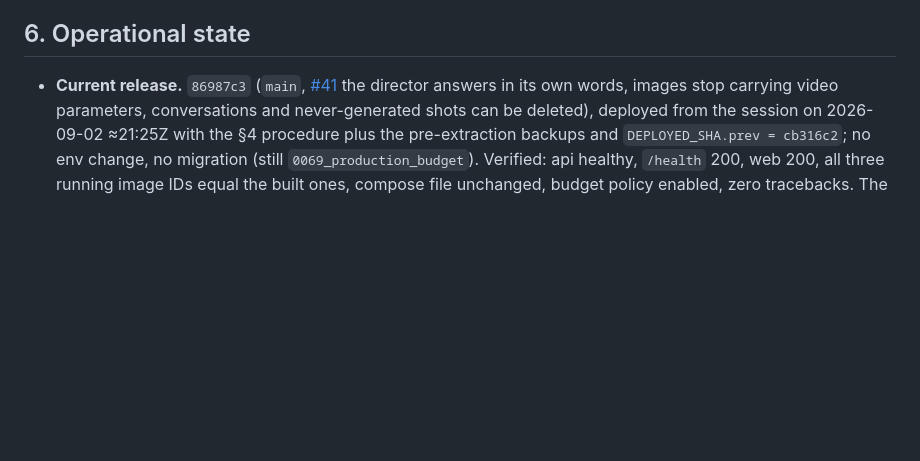
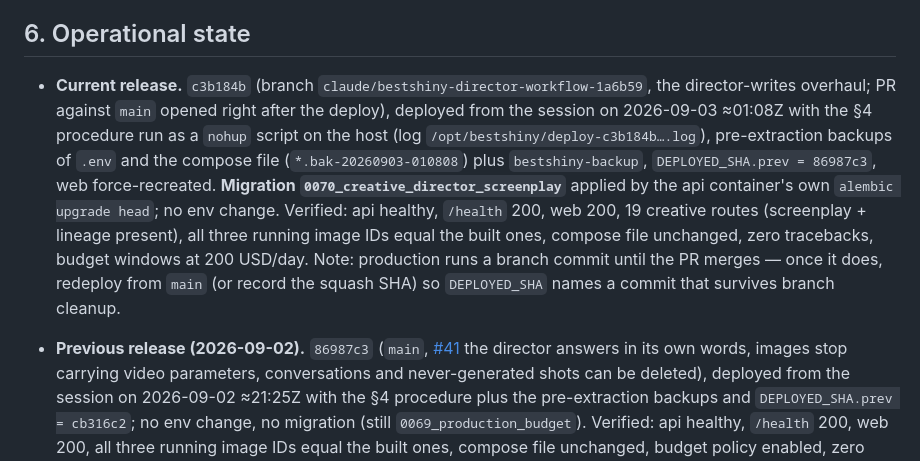
Before and after one commit to Ethanwrite/bestshiny, a Markdown page: docs/DEPLOYMENT.md, the part around the change. GitHub-like rendering; blank space fills up the shorter version.

Commit message:
Record the production deployment of c3b184b (migration 0070) in DEPLOYMENT.md and the 2026-09-02-D handover
Co-Authored-By: Claude Fable 5.1 <noreply@anthropic.com>

```diff
--- a/docs/DEPLOYMENT.md
+++ b/docs/DEPLOYMENT.md
@@ -176,7 +176,19 @@ something else happens to reload it — the renewal succeeds and the site still
 
 ## 6. Operational state
 
-- **Current release.** `86987c3` (`main`, [#41](https://github.com/Ethanwrite/bestshiny/pull/41)
+- **Current release.** `c3b184b` (branch `claude/bestshiny-director-workflow-1a6b59`, the
+  director-writes overhaul; PR against `main` opened right after the deploy), deployed from the
+  session on 2026-09-03 ≈01:08Z with the §4 procedure run as a `nohup` script on the host (log
+  `/opt/bestshiny/deploy-c3b184b….log`), pre-extraction backups of `.env` and the compose file
+  (`*.bak-20260903-010808`) plus `bestshiny-backup`, `DEPLOYED_SHA.prev = 86987c3`, web
+  force-recreated. **Migration `0070_creative_director_screenplay`** applied by the api container's
+  own `alembic upgrade head`; no env change. Verified: api healthy, `/health` 200, web 200, 19
+  creative routes (screenplay + lineage present), all three running image IDs equal the built
+  ones, compose file unchanged, zero tracebacks, budget windows at 200 USD/day. Note: production
+  runs a branch commit until the PR merges — once it does, redeploy from `main` (or record the
+  squash SHA) so `DEPLOYED_SHA` names a commit that survives branch cleanup.
+
+- **Previous release (2026-09-02).** `86987c3` (`main`, [#41](https://github.com/Ethanwrite/bestshiny/pull/41)
   the director answers in its own words, images stop carrying video parameters, conversations
   and never-generated shots can be deleted), deployed from the session on 2026-09-02 ≈21:25Z
   with the §4 procedure plus the pre-extraction backups and `DEPLOYED_SHA.prev = cb316c2`; no
```
Also changed, not shown: docs/SESSION_HANDOVER_2026-09-02-D.md (+4 -2 lines).
